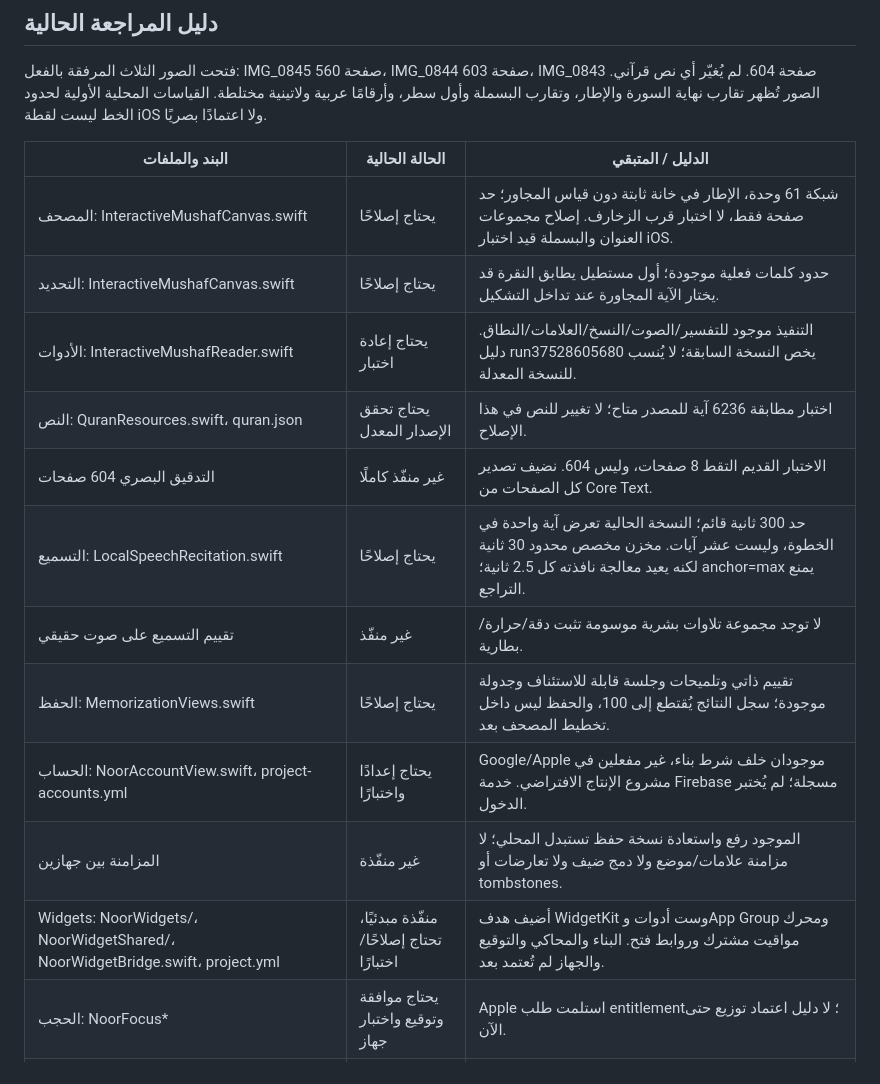
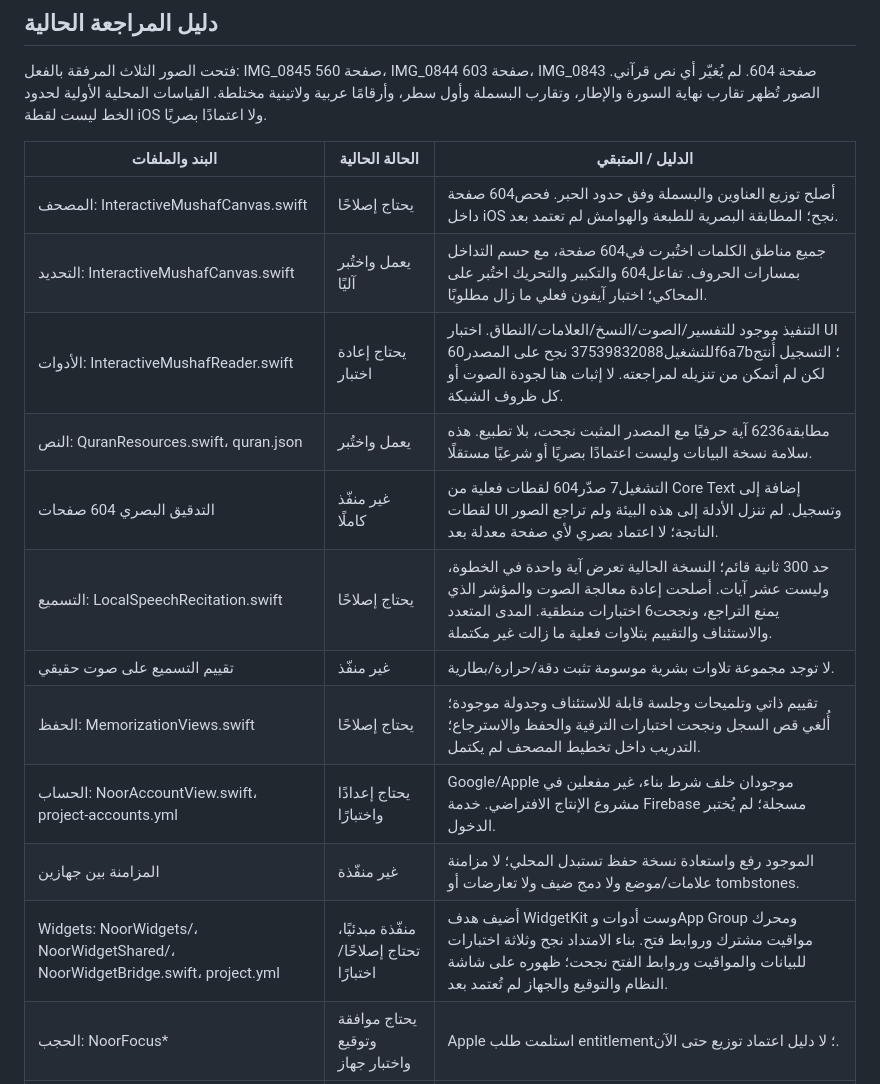
Before and after one commit to saud1596x/norAlroh, a Markdown page: release/PRODUCTION-EXECUTION-20261007.md, the part around one of its changes. Drawn GitHub-style.

Commit message:
Record verified native results and outstanding release blockers

```diff
--- a/release/PRODUCTION-EXECUTION-20261007.md
+++ b/release/PRODUCTION-EXECUTION-20261007.md
@@ -8,17 +8,17 @@
 
 | البند والملفات | الحالة الحالية | الدليل / المتبقي |
 |---|---|---|
-| المصحف: InteractiveMushafCanvas.swift | يحتاج إصلاحًا | شبكة 61 وحدة، الإطار في خانة ثابتة دون قياس المجاور؛ حد صفحة فقط، لا اختبار قرب الزخارف. إصلاح مجموعات العنوان والبسملة قيد اختبار iOS. |
-| التحديد: InteractiveMushafCanvas.swift | يحتاج إصلاحًا | حدود كلمات فعلية موجودة؛ أول مستطيل يطابق النقرة قد يختار الآية المجاورة عند تداخل التشكيل. |
-| الأدوات: InteractiveMushafReader.swift | يحتاج إعادة اختبار | التنفيذ موجود للتفسير/الصوت/النسخ/العلامات/النطاق. دليل run37528605680 يخص النسخة السابقة؛ لا يُنسب للنسخة المعدلة. |
-| النص: QuranResources.swift، quran.json | يحتاج تحقق الإصدار المعدل | اختبار مطابقة 6236 آية للمصدر متاح؛ لا تغيير للنص في هذا الإصلاح. |
-| التدقيق البصري 604 صفحات | غير منفّذ كاملًا | الاختبار القديم التقط 8 صفحات، وليس 604. نضيف تصدير كل الصفحات من Core Text. |
-| التسميع: LocalSpeechRecitation.swift | يحتاج إصلاحًا | حد 300 ثانية قائم؛ النسخة الحالية تعرض آية واحدة في الخطوة، وليست عشر آيات. مخزن مخصص محدود 30 ثانية لكنه يعيد معالجة نافذته كل 2.5 ثانية؛ anchor=max يمنع التراجع. |
+| المصحف: InteractiveMushafCanvas.swift | يحتاج إصلاحًا | أصلح توزيع العناوين والبسملة وفق حدود الحبر. فحص604 صفحة داخل iOS نجح؛ المطابقة البصرية للطبعة والهوامش لم تعتمد بعد. |
+| التحديد: InteractiveMushafCanvas.swift | يعمل واختُبر آليًا | جميع مناطق الكلمات اختُبرت في604 صفحة، مع حسم التداخل بمسارات الحروف. تفاعل604 والتكبير والتحريك اختُبر على المحاكي؛ اختبار آيفون فعلي ما زال مطلوبًا. |
+| الأدوات: InteractiveMushafReader.swift | يحتاج إعادة اختبار | التنفيذ موجود للتفسير/الصوت/النسخ/العلامات/النطاق. اختبار UI للتشغيل37539832088 نجح على المصدر60f6a7b؛ التسجيل أُنتج لكن لم أتمكن من تنزيله لمراجعته. لا إثبات هنا لجودة الصوت أو كل ظروف الشبكة. |
+| النص: QuranResources.swift، quran.json | يعمل واختُبر | مطابقة6236 آية حرفيًا مع المصدر المثبت نجحت، بلا تطبيع. هذه سلامة نسخة البيانات وليست اعتمادًا بصريًا أو شرعيًا مستقلًا. |
+| التدقيق البصري 604 صفحات | غير منفّذ كاملًا | التشغيل7 صدّر604 لقطات فعلية من Core Text إضافة إلى لقطات UI وتسجيل. لم تنزل الأدلة إلى هذه البيئة ولم تراجع الصور الناتجة؛ لا اعتماد بصري لأي صفحة معدلة بعد. |
+| التسميع: LocalSpeechRecitation.swift | يحتاج إصلاحًا | حد 300 ثانية قائم؛ النسخة الحالية تعرض آية واحدة في الخطوة، وليست عشر آيات. أصلحت إعادة معالجة الصوت والمؤشر الذي يمنع التراجع، ونجحت6 اختبارات منطقية. المدى المتعدد والاستئناف والتقييم بتلاوات فعلية ما زالت غير مكتملة. |
 | تقييم التسميع على صوت حقيقي | غير منفّذ | لا توجد مجموعة تلاوات بشرية موسومة تثبت دقة/حرارة/بطارية. |
-| الحفظ: MemorizationViews.swift | يحتاج إصلاحًا | تقييم ذاتي وتلميحات وجلسة قابلة للاستئناف وجدولة موجودة؛ سجل النتائج يُقتطع إلى 100، والحفظ ليس داخل تخطيط المصحف بعد. |
+| الحفظ: MemorizationViews.swift | يحتاج إصلاحًا | تقييم ذاتي وتلميحات وجلسة قابلة للاستئناف وجدولة موجودة؛ أُلغي قص السجل ونجحت اختبارات الترقية والحفظ والاسترجاع؛ التدريب داخل تخطيط المصحف لم يكتمل. |
 | الحساب: NoorAccountView.swift، project-accounts.yml | يحتاج إعدادًا واختبارًا | Google/Apple موجودان خلف شرط بناء، غير مفعلين في مشروع الإنتاج الافتراضي. خدمة Firebase مسجلة؛ لم يُختبر الدخول. |
 | المزامنة بين جهازين | غير منفّذة | الموجود رفع واستعادة نسخة حفظ تستبدل المحلي؛ لا مزامنة علامات/موضع ولا دمج ضيف ولا تعارضات أو tombstones. |
-| Widgets: NoorWidgets/، NoorWidgetShared/، NoorWidgetBridge.swift، project.yml | منفّذة مبدئيًا، تحتاج إصلاحًا/اختبارًا | أضيف هدف WidgetKit وست أدوات وApp Group ومحرك مواقيت مشترك وروابط فتح. البناء والمحاكي والتوقيع والجهاز لم تُعتمد بعد. |
+| Widgets: NoorWidgets/، NoorWidgetShared/، NoorWidgetBridge.swift، project.yml | منفّذة مبدئيًا، تحتاج إصلاحًا/اختبارًا | أضيف هدف WidgetKit وست أدوات وApp Group ومحرك مواقيت مشترك وروابط فتح. بناء الامتداد نجح وثلاثة اختبارات للبيانات والمواقيت وروابط الفتح نجحت؛ ظهوره على شاشة النظام والتوقيع والجهاز لم تُعتمد بعد. |
 | الحجب: NoorFocus* | يحتاج موافقة وتوقيع واختبار جهاز | Apple استلمت طلب entitlement؛ لا دليل اعتماد توزيع حتى الآن. |
 | المصادر: FeatureViews.swift، release/legal-content.json | يحتاج استبدال موارد/إذن | المصادر أعيدت باسم التراخيص وما زال مسارها متاحًا. Tanzil وQF يشترطان نسبة؛ حذفها مع بقاء المورد لا يحقق طلب المستخدم. |
 | الواجهة والموشن: NoorMotion.swift، NoorTodayView.swift | يحتاج تشغيل ومراجعة | تقليل الحركة/توفير الطاقة متاحان ببعض المكونات؛ لا إثبات مراجعة كل شاشة أو VoiceOver. |
```
Also changed, not shown: other parts of release/PRODUCTION-EXECUTION-20261007.md (+10 -2 lines).
